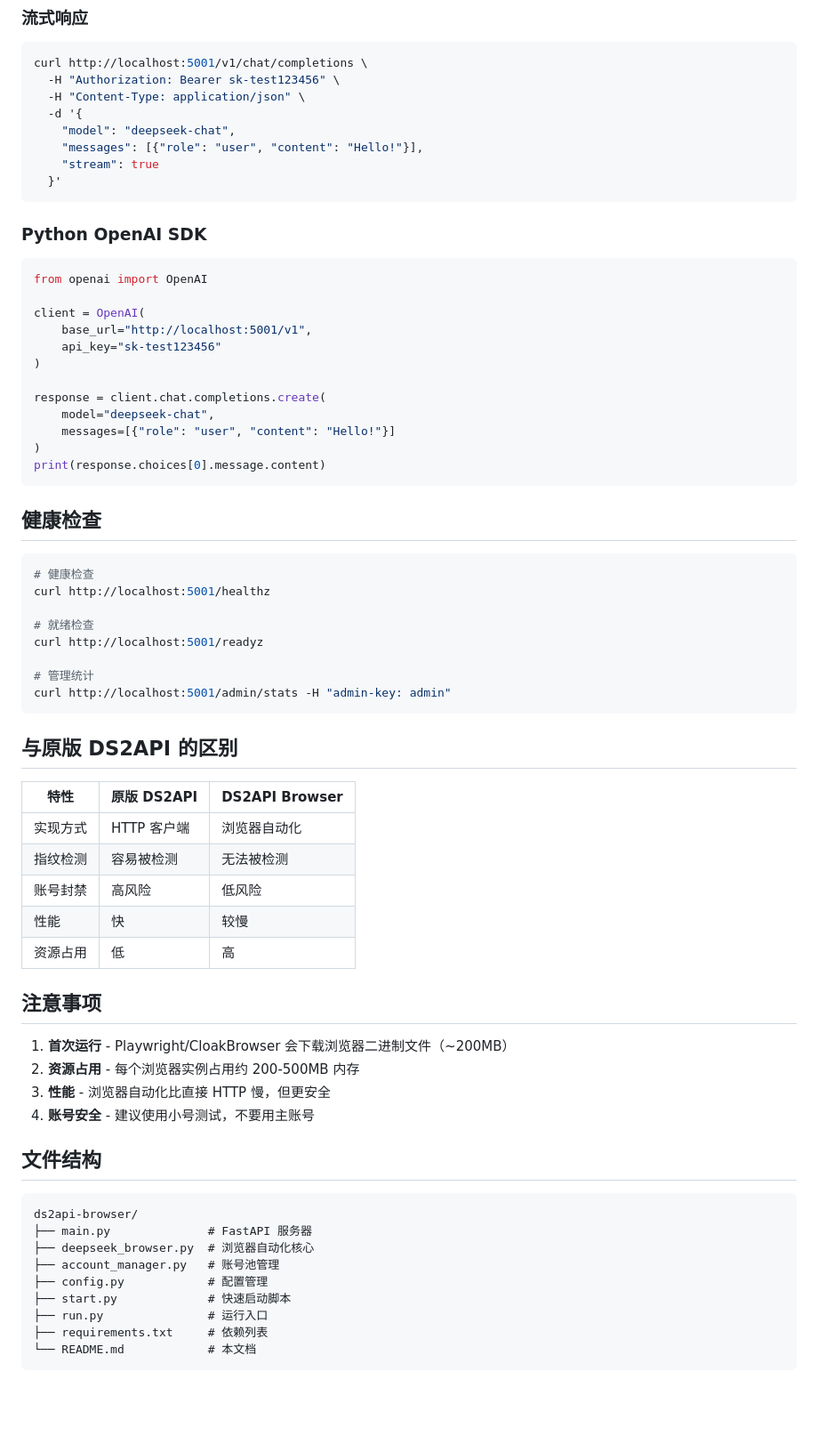
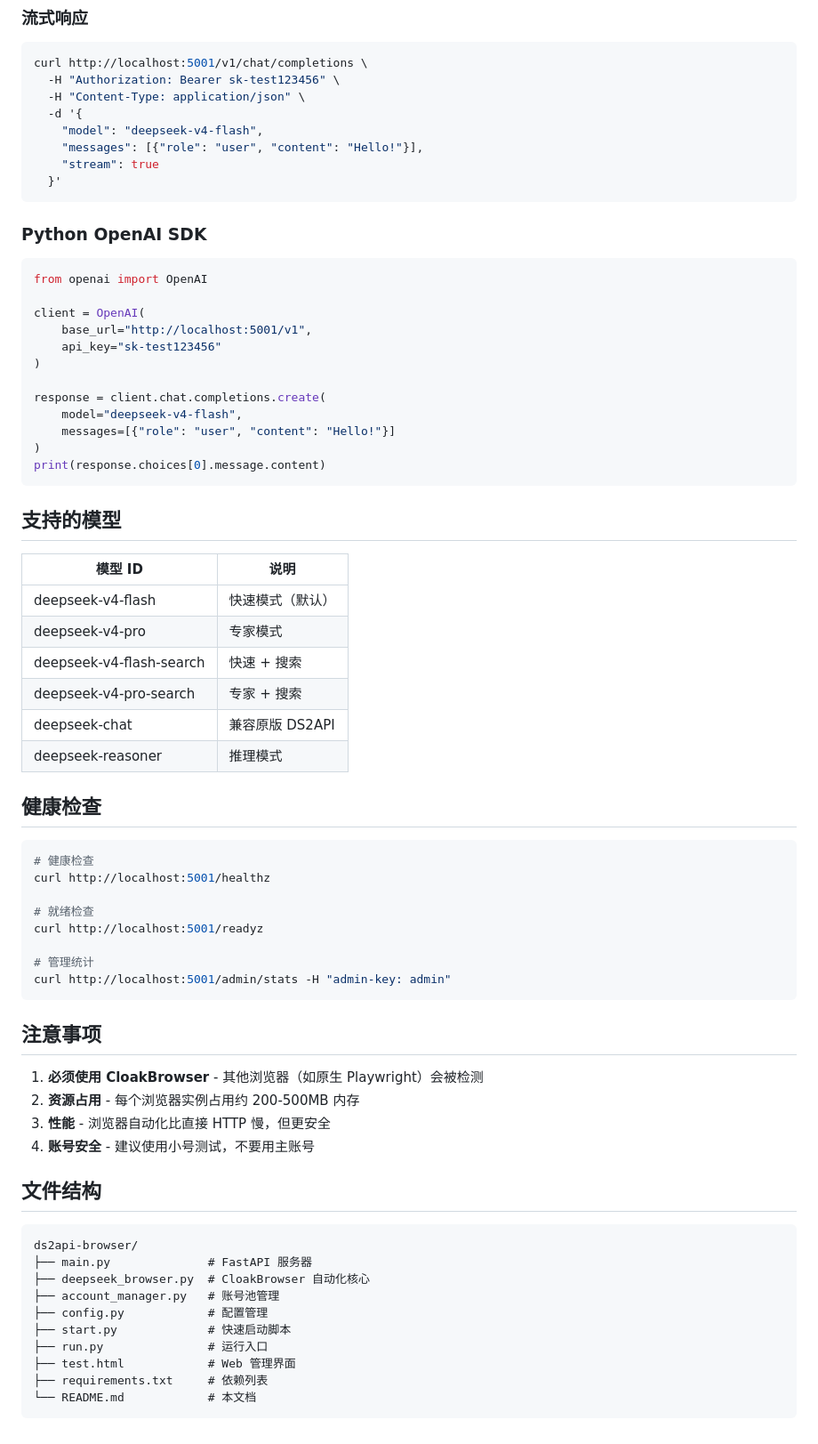
Before and after one commit to Ciaptulin/ds2api-browser, a Markdown page: README.md, the part around one of its changes. Shown at 89% size. Drawn GitHub-style; blank space fills up the shorter version.

````diff
--- a/README.md
+++ b/README.md
@@ -70,7 +89,7 @@ curl http://localhost:5001/v1/chat/completions \
   -H "Authorization: Bearer sk-test123456" \
   -H "Content-Type: application/json" \
   -d '{
-    "model": "deepseek-chat",
+    "model": "deepseek-v4-flash",
     "messages": [{"role": "user", "content": "Hello!"}],
     "stream": true
   }'
@@ -87,11 +106,22 @@ client = OpenAI(
 )
 
 response = client.chat.completions.create(
-    model="deepseek-chat",
+    model="deepseek-v4-flash",
     messages=[{"role": "user", "content": "Hello!"}]
 )
 print(response.choices[0].message.content)
 ```
+
+## 支持的模型
+
+| 模型 ID | 说明 |
+|---------|------|
+| deepseek-v4-flash | 快速模式（默认） |
+| deepseek-v4-pro | 专家模式 |
+| deepseek-v4-flash-search | 快速 + 搜索 |
+| deepseek-v4-pro-search | 专家 + 搜索 |
+| deepseek-chat | 兼容原版 DS2API |
+| deepseek-reasoner | 推理模式 |
 
 ## 健康检查
 
@@ -106,19 +136,9 @@ curl http://localhost:5001/readyz
 curl http://localhost:5001/admin/stats -H "admin-key: admin"
 ```
 
-## 与原版 DS2API 的区别
-
-| 特性 | 原版 DS2API | DS2API Browser |
-|------|-------------|----------------|
-| 实现方式 | HTTP 客户端 | 浏览器自动化 |
-| 指纹检测 | 容易被检测 | 无法被检测 |
-| 账号封禁 | 高风险 | 低风险 |
-| 性能 | 快 | 较慢 |
-| 资源占用 | 低 | 高 |
-
 ## 注意事项
 
-1. **首次运行** - Playwright/CloakBrowser 会下载浏览器二进制文件（~200MB）
+1. **必须使用 CloakBrowser** - 其他浏览器（如原生 Playwright）会被检测
 2. **资源占用** - 每个浏览器实例占用约 200-500MB 内存
 3. **性能** - 浏览器自动化比直接 HTTP 慢，但更安全
 4. **账号安全** - 建议使用小号测试，不要用主账号
@@ -128,11 +148,12 @@ curl http://localhost:5001/admin/stats -H "admin-key: admin"
 ```
 ds2api-browser/
 ├── main.py              # FastAPI 服务器
-├── deepseek_browser.py  # 浏览器自动化核心
+├── deepseek_browser.py  # CloakBrowser 自动化核心
 ├── account_manager.py   # 账号池管理
 ├── config.py            # 配置管理
 ├── start.py             # 快速启动脚本
 ├── run.py               # 运行入口
+├── test.html            # Web 管理界面
 ├── requirements.txt     # 依赖列表
 └── README.md            # 本文档
 ```
````
Also changed, not shown: other parts of README.md (+28 -9 lines).
